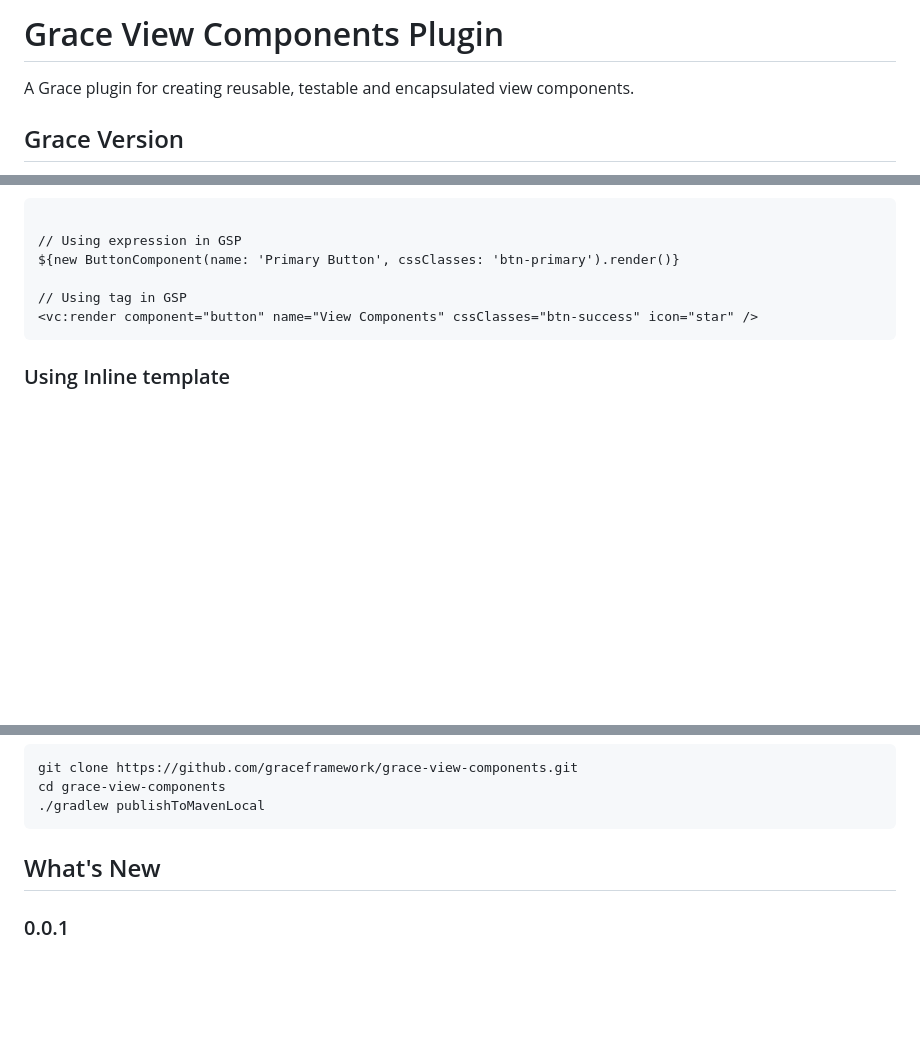
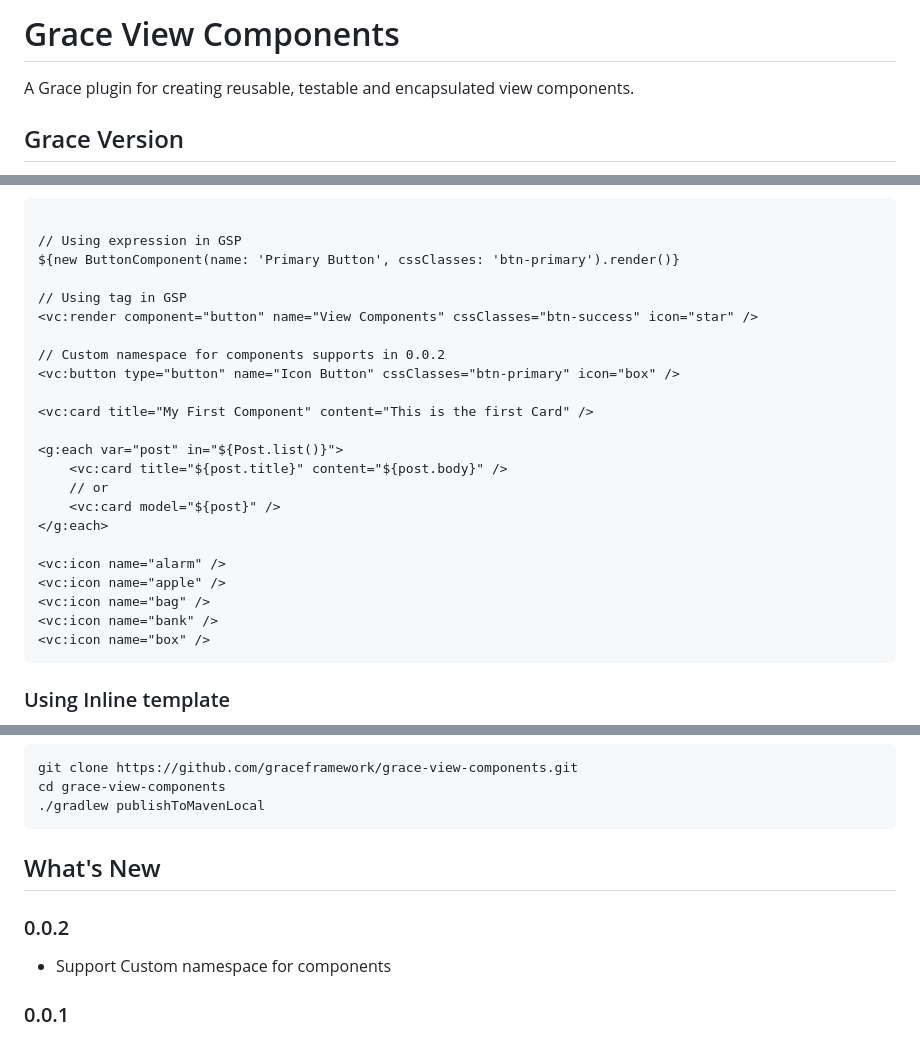
Before and after one commit to grace-plugins/grace-view-components, a Markdown page: README.md, 3 parts joined by grey strips. Rendered like a GitHub page; blank space fills up the shorter version.

````diff
--- a/README.md
+++ b/README.md
@@ -1,4 +1,4 @@
-# Grace View Components Plugin
+# Grace View Components
 
 A Grace plugin for creating reusable, testable and encapsulated view components.
 
@@ -114,6 +114,23 @@ ${new ButtonComponent(name: 'Primary Button', cssClasses: 'btn-primary').render(
 
 // Using tag in GSP
 <vc:render component="button" name="View Components" cssClasses="btn-success" icon="star" />
+
+// Custom namespace for components supports in 0.0.2
+<vc:button type="button" name="Icon Button" cssClasses="btn-primary" icon="box" />
+
+<vc:card title="My First Component" content="This is the first Card" />
+
+<g:each var="post" in="${Post.list()}">
+    <vc:card title="${post.title}" content="${post.body}" />
+    // or
+    <vc:card model="${post}" />
+</g:each>
+
+<vc:icon name="alarm" />
+<vc:icon name="apple" />
+<vc:icon name="bag" />
+<vc:icon name="bank" />
+<vc:icon name="box" />
 ```
 
 ### Using Inline template
@@ -145,6 +162,10 @@ cd grace-view-components
 
 ## What's New
 
+### 0.0.2
+
+* Support Custom namespace for components
+
 ### 0.0.1
 
 * Support Grace 2022.0+
````
